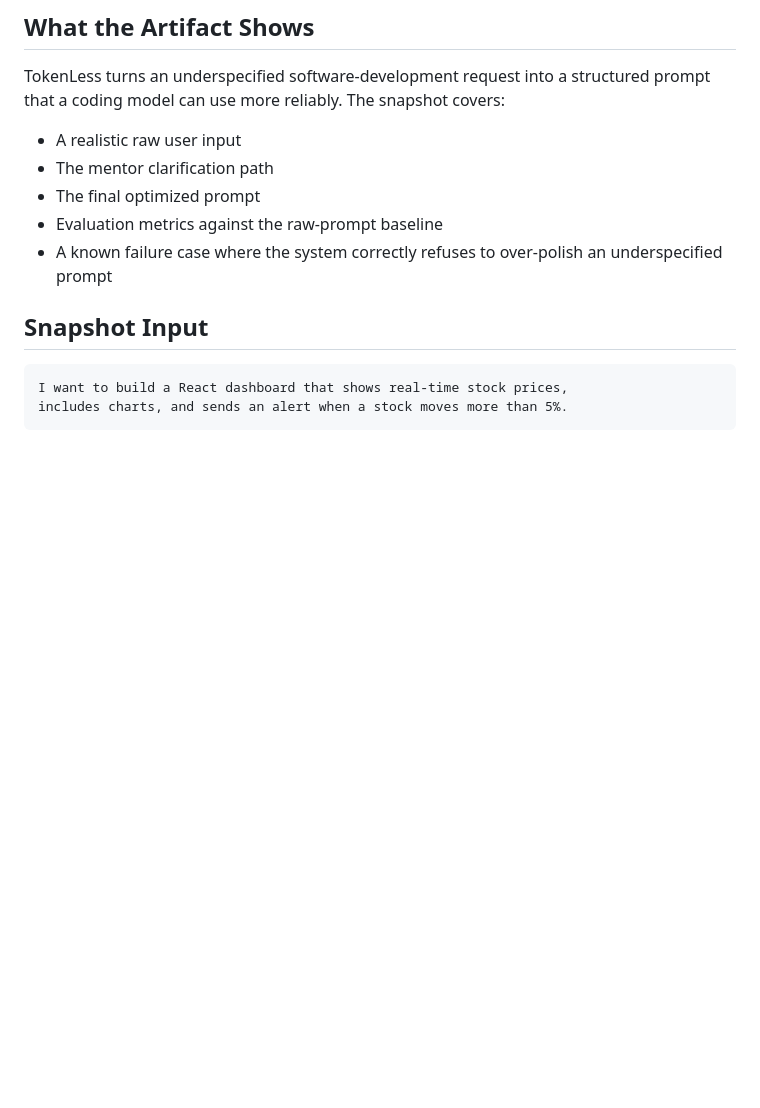
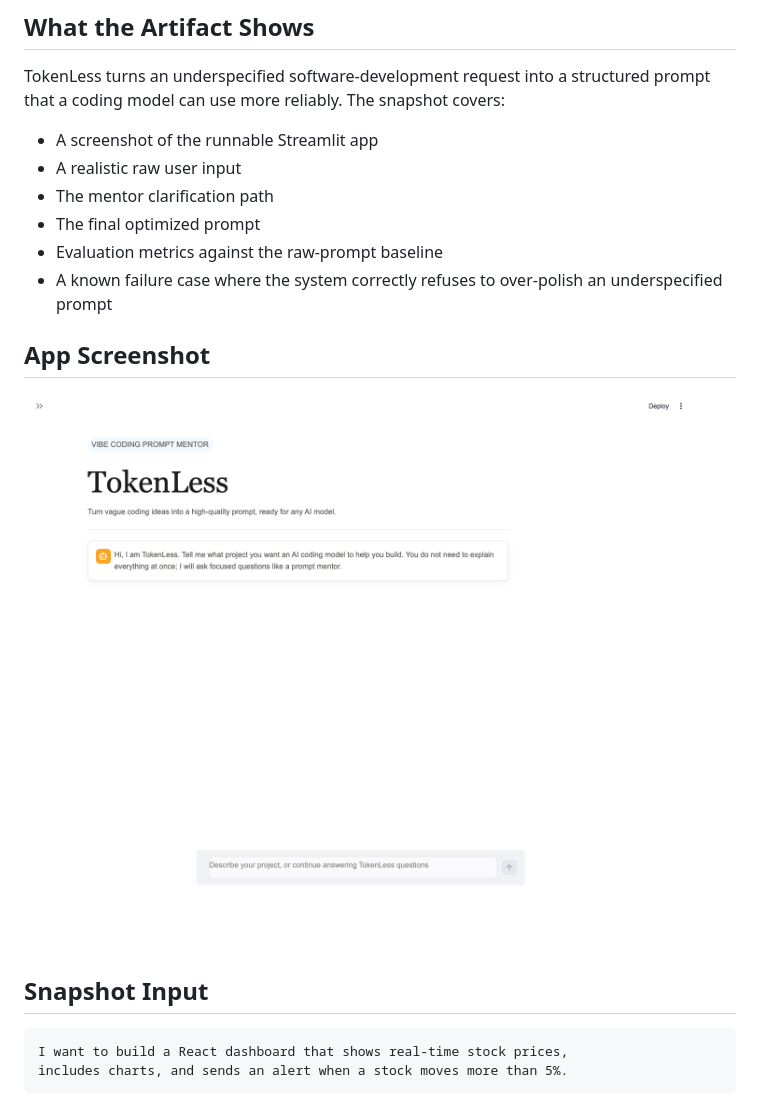
Before and after one commit to coreyjhu-ops/TokenLess, a Markdown page: artifacts/artifact_snapshot.md, the part around the change. Rendered like a GitHub page; pictures changed too: artifacts/app-screenshot.png (added); blank space fills up the shorter version.

```diff
--- a/artifacts/artifact_snapshot.md
+++ b/artifacts/artifact_snapshot.md
@@ -6,11 +6,16 @@ This file is the concise artifact snapshot for the final project submission. It
 
 TokenLess turns an underspecified software-development request into a structured prompt that a coding model can use more reliably. The snapshot covers:
 
+- A screenshot of the runnable Streamlit app
 - A realistic raw user input
 - The mentor clarification path
 - The final optimized prompt
 - Evaluation metrics against the raw-prompt baseline
 - A known failure case where the system correctly refuses to over-polish an underspecified prompt
+
+## App Screenshot
+
+![TokenLess Streamlit app screenshot](app-screenshot.png)
 
 ## Snapshot Input
 
```
Also changed, not shown: README.md (+4 -0 lines).
